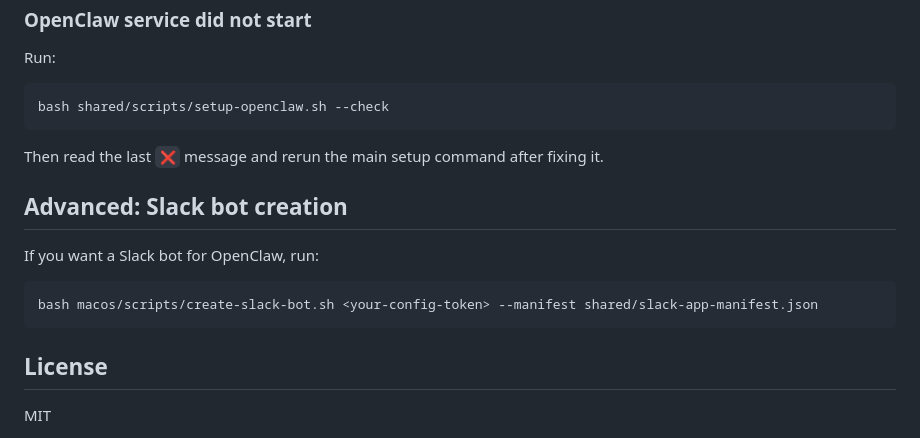
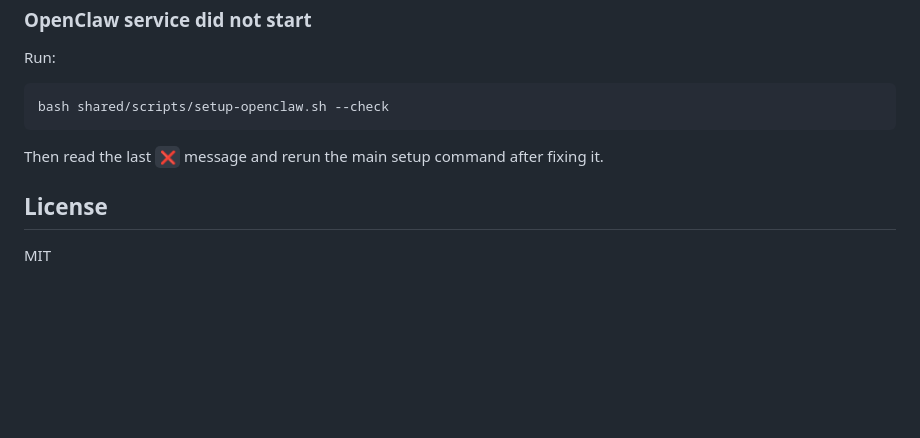
Before and after one commit to tychohq/openclaw-setup, a Markdown page: macos/README.md, the part around the change. Drawn GitHub-style; blank space fills up the shorter version.

Commit message:
Remove redundant Slack bot section from macOS README

````diff
--- a/macos/README.md
+++ b/macos/README.md
@@ -367,14 +367,6 @@ bash shared/scripts/setup-openclaw.sh --check
 
 Then read the last `❌` message and rerun the main setup command after fixing it.
 
-## Advanced: Slack bot creation
-
-If you want a Slack bot for OpenClaw, run:
-
-```bash
-bash macos/scripts/create-slack-bot.sh <your-config-token> --manifest shared/slack-app-manifest.json
-```
-
 ## License
 
 MIT
````
